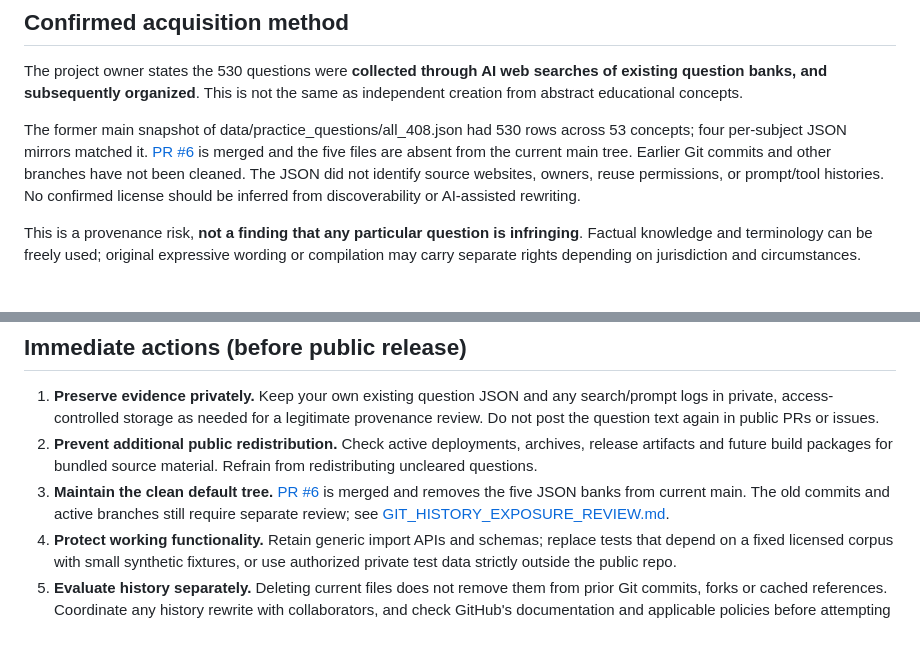
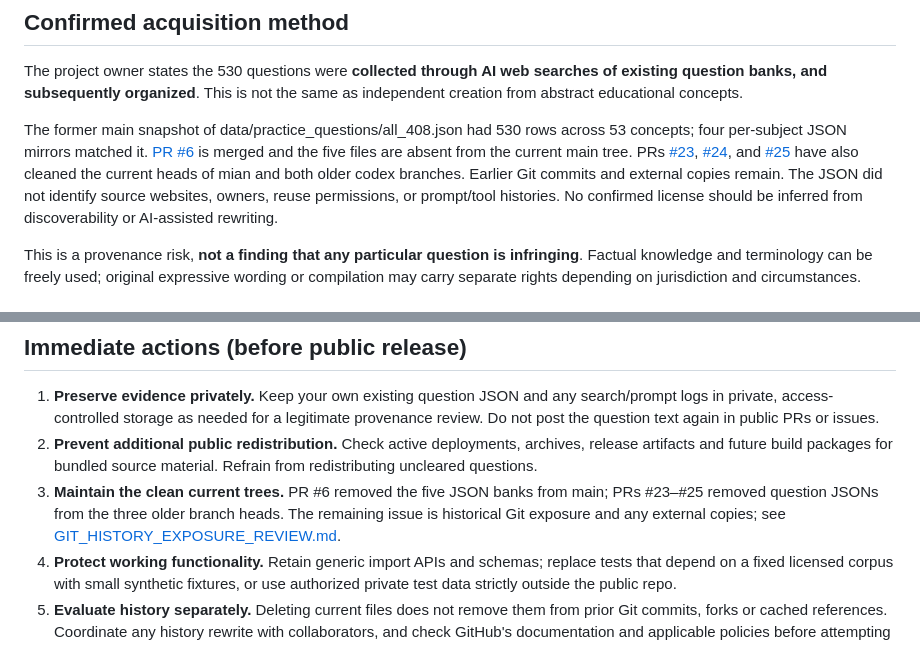
Before and after one commit to Xiaomuw/Learning-assistant, a Markdown page: docs/QUESTION_BANK_REMEDIATION.md, 2 parts joined by grey strips. GitHub-like rendering.

Commit message:
docs(data): reflect completed branch-head cleanup

```diff
--- a/docs/QUESTION_BANK_REMEDIATION.md
+++ b/docs/QUESTION_BANK_REMEDIATION.md
@@ -6,7 +6,7 @@
 
 The project owner states the 530 questions were **collected through AI web searches of existing question banks, and subsequently organized**. This is not the same as independent creation from abstract educational concepts.
 
-The former main snapshot of data/practice_questions/all_408.json had 530 rows across 53 concepts; four per-subject JSON mirrors matched it. [PR #6](https://github.com/Xiaomuw/Learning-assistant/pull/6) is merged and the five files are absent from the current main tree. Earlier Git commits and other branches have not been cleaned. The JSON did not identify source websites, owners, reuse permissions, or prompt/tool histories. No confirmed license should be inferred from discoverability or AI-assisted rewriting.
+The former main snapshot of data/practice_questions/all_408.json had 530 rows across 53 concepts; four per-subject JSON mirrors matched it. [PR #6](https://github.com/Xiaomuw/Learning-assistant/pull/6) is merged and the five files are absent from the current main tree. PRs [#23](https://github.com/Xiaomuw/Learning-assistant/pull/23), [#24](https://github.com/Xiaomuw/Learning-assistant/pull/24), and [#25](https://github.com/Xiaomuw/Learning-assistant/pull/25) have also cleaned the current heads of mian and both older codex branches. Earlier Git commits and external copies remain. The JSON did not identify source websites, owners, reuse permissions, or prompt/tool histories. No confirmed license should be inferred from discoverability or AI-assisted rewriting.
 
 This is a provenance risk, **not a finding that any particular question is infringing**. Factual knowledge and terminology can be freely used; original expressive wording or compilation may carry separate rights depending on jurisdiction and circumstances.
 
@@ -22,7 +22,7 @@ This is a provenance risk, **not a finding that any particular question is infri
 
 1. **Preserve evidence privately.** Keep your own existing question JSON and any search/prompt logs in private, access-controlled storage as needed for a legitimate provenance review. Do not post the question text again in public PRs or issues.
 2. **Prevent additional public redistribution.** Check active deployments, archives, release artifacts and future build packages for bundled source material. Refrain from redistributing uncleared questions.
-3. **Maintain the clean default tree.** [PR #6](https://github.com/Xiaomuw/Learning-assistant/pull/6) is merged and removes the five JSON banks from current main. The old commits and active branches still require separate review; see [GIT_HISTORY_EXPOSURE_REVIEW.md](GIT_HISTORY_EXPOSURE_REVIEW.md).
+3. **Maintain the clean current trees.** PR #6 removed the five JSON banks from main; PRs #23–#25 removed question JSONs from the three older branch heads. The remaining issue is historical Git exposure and any external copies; see [GIT_HISTORY_EXPOSURE_REVIEW.md](GIT_HISTORY_EXPOSURE_REVIEW.md).
 4. **Protect working functionality.** Retain generic import APIs and schemas; replace tests that depend on a fixed licensed corpus with small synthetic fixtures, or use authorized private test data strictly outside the public repo.
 5. **Evaluate history separately.** Deleting current files does not remove them from prior Git commits, forks or cached references. Coordinate any history rewrite with collaborators, and check GitHub's documentation and applicable policies before attempting it. Do not force-push as part of this draft PR.
 6. **If seeking restoration:** determine source URLs, author/rightsholder, exact license, permission for redistribution/modification, attribution requirements and any evidence for each question or source set. Review individually where necessary.
```
